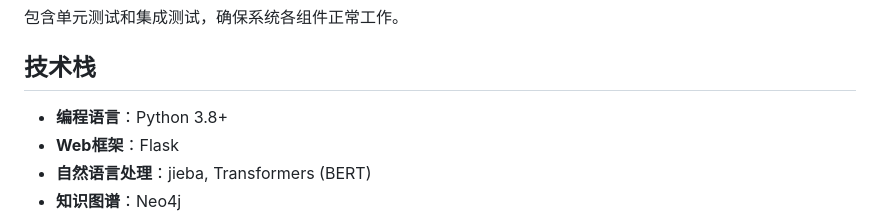
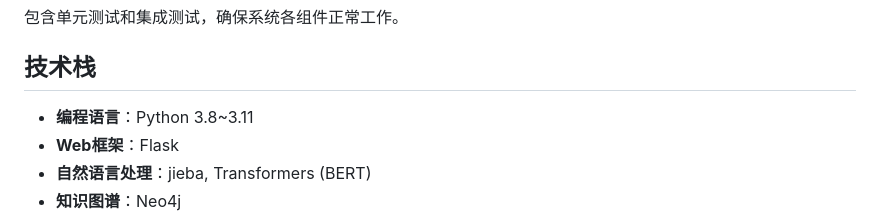
Before and after one commit to Jay142753869/Q-A-system, a Markdown page: README.md, the part around the change. GitHub-like rendering.

Commit message:
修改readme中python版本

```diff
--- a/README.md
+++ b/README.md
@@ -43,7 +43,7 @@
 
 ## 技术栈
 
-- **编程语言**：Python 3.8+
+- **编程语言**：Python 3.8~3.11
 - **Web框架**：Flask
 - **自然语言处理**：jieba, Transformers (BERT)
 - **知识图谱**：Neo4j
```
